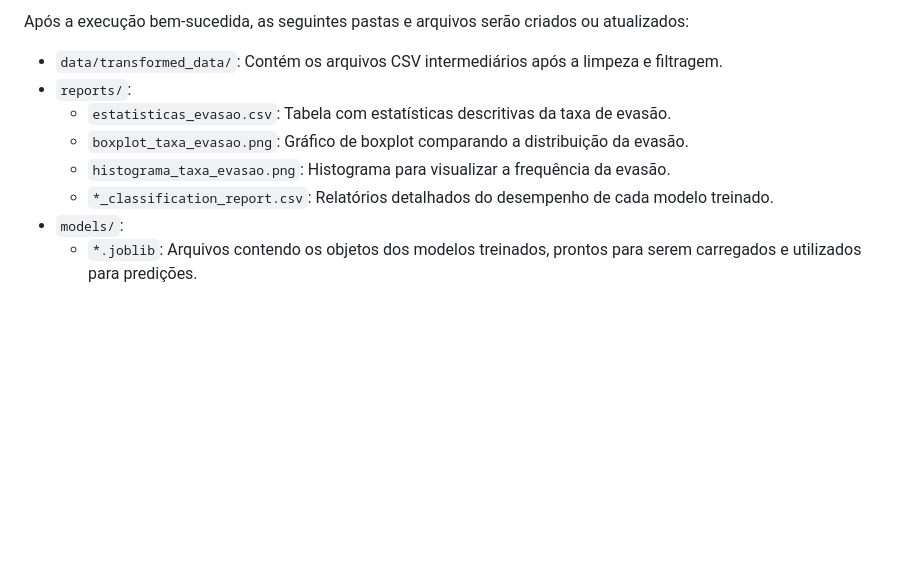
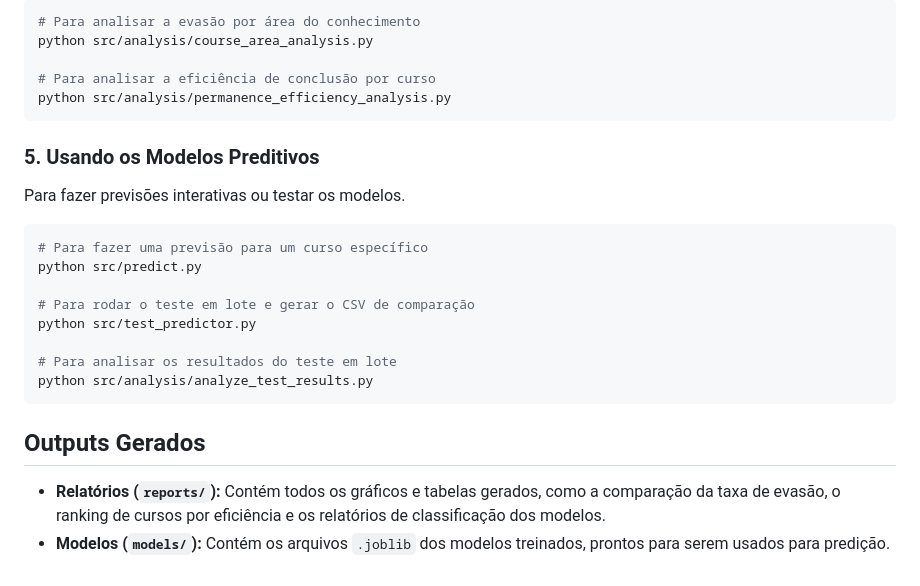
Before and after one commit to tung-a/RP2-G13, a Markdown page: README.md, the part around the change printed below. Drawn GitHub-style; blank space fills up the shorter version.

````diff
--- a/README.md
+++ b/README.md
@@ -74,11 +66,28 @@ O script irá executar as seguintes etapas:
 
-Após a execução bem-sucedida, as seguintes pastas e arquivos serão criados ou atualizados:
+```bash
+# Para analisar a evasão por área do conhecimento
+python src/analysis/course_area_analysis.py
 
-- `data/transformed_data/`: Contém os arquivos CSV intermediários após a limpeza e filtragem.
-- `reports/`:
-  - `estatisticas_evasao.csv`: Tabela com estatísticas descritivas da taxa de evasão.
-  - `boxplot_taxa_evasao.png`: Gráfico de boxplot comparando a distribuição da evasão.
-  - `histograma_taxa_evasao.png`: Histograma para visualizar a frequência da evasão.
-  - `*_classification_report.csv`: Relatórios detalhados do desempenho de cada modelo treinado.
-- `models/`:
-  - `*.joblib`: Arquivos contendo os objetos dos modelos treinados, prontos para serem carregados e utilizados para predições.
+# Para analisar a eficiência de conclusão por curso
+python src/analysis/permanence_efficiency_analysis.py
+```
+
+### 5. Usando os Modelos Preditivos
+
+Para fazer previsões interativas ou testar os modelos.
+
+```bash
+# Para fazer uma previsão para um curso específico
+python src/predict.py
+
+# Para rodar o teste em lote e gerar o CSV de comparação
+python src/test_predictor.py
+
+# Para analisar os resultados do teste em lote
+python src/analysis/analyze_test_results.py
+```
+
+## Outputs Gerados
+
+- **Relatórios (`reports/`):** Contém todos os gráficos e tabelas gerados, como a comparação da taxa de evasão, o ranking de cursos por eficiência e os relatórios de classificação dos modelos.
+- **Modelos (`models/`):** Contém os arquivos `.joblib` dos modelos treinados, prontos para serem usados para predição.
````
Also changed, not shown: other parts of README.md (+36 -44 lines).
